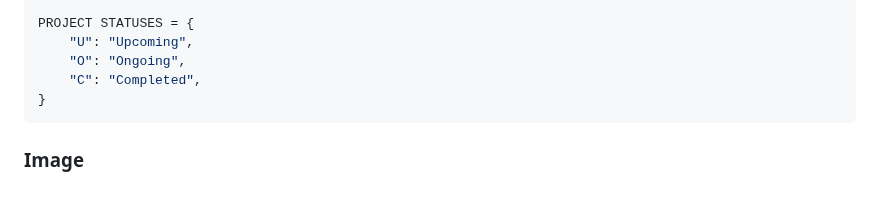
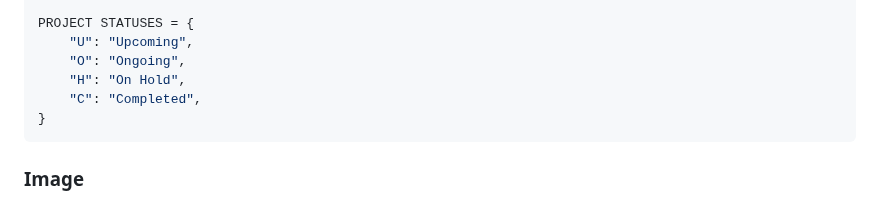
Before and after one commit to Porogoramer/porogoramer.com, a Markdown page: api.md, the part around the change. Drawn GitHub-style.

Commit message:
Feat: Add new on hold status to projects model spec

````diff
--- a/api.md
+++ b/api.md
@@ -43,6 +43,7 @@ end_year = models.DateField(null=True)
 PROJECT STATUSES = {
 	"U": "Upcoming",
 	"O": "Ongoing",
+    "H": "On Hold",
 	"C": "Completed",
 }
 ```
````
